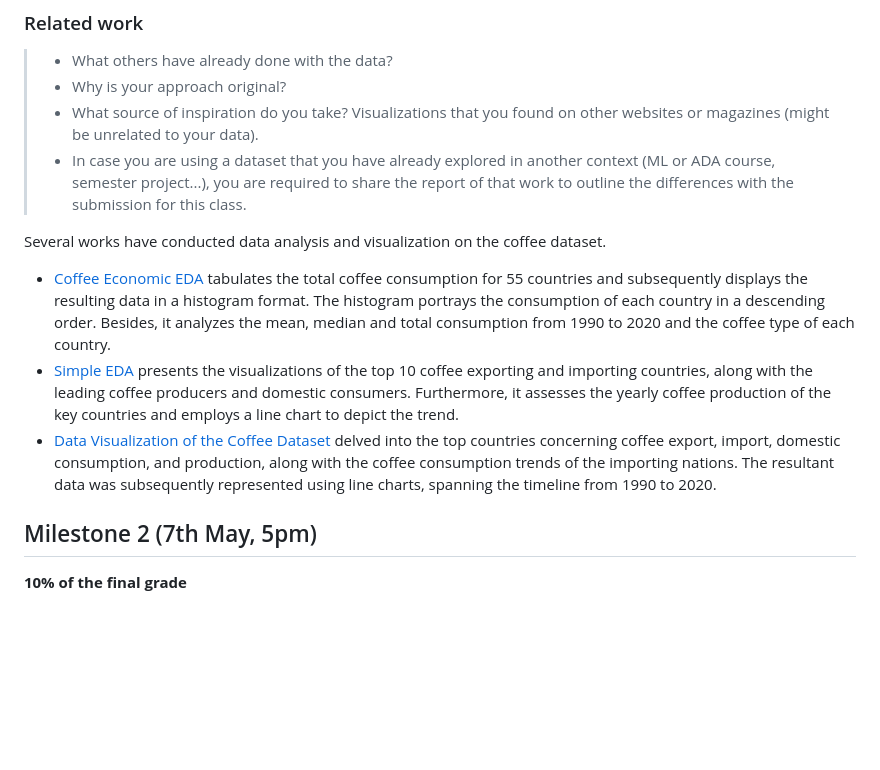
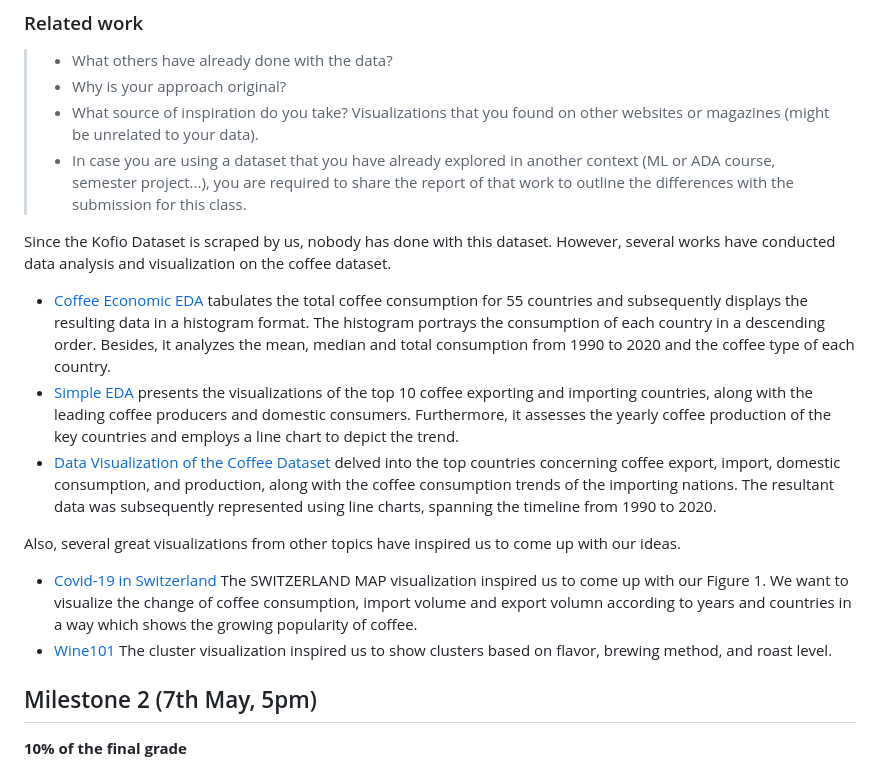
Before and after one commit to com-480-data-visualization/project-2023-kingdom_of_kaffa, a Markdown page: README.md, the part around the change. GitHub-like rendering; blank space fills up the shorter version.

```diff
--- a/README.md
+++ b/README.md
@@ -83,10 +83,14 @@ To meet the goals describe above, our website will roughly (might change sligthl
 > - What source of inspiration do you take? Visualizations that you found on other websites or magazines (might be unrelated to your data).
 > - In case you are using a dataset that you have already explored in another context (ML or ADA course, semester project...), you are required to share the report of that work to outline the differences with the submission for this class.
 
-Several works have conducted data analysis and visualization on the coffee dataset.
+Since the Kofio Dataset is scraped by us, nobody has done with this dataset. However, several works have conducted data analysis and visualization on the coffee dataset.
 * [Coffee Economic EDA](https://www.kaggle.com/code/ayaabdalsalam/coffee-economic-eda) tabulates the total coffee consumption for 55 countries and subsequently displays the resulting data in a histogram format. The histogram portrays the consumption of each country in a descending order. Besides, it analyzes the mean, median and total consumption from 1990 to 2020 and the coffee type of each country.
 * [Simple EDA](https://www.kaggle.com/code/sabinorsp/simple-eda-for-this-dataset/notebook) presents the visualizations of the top 10 coffee exporting and importing countries, along with the leading coffee producers and domestic consumers. Furthermore, it assesses the yearly coffee production of the key countries and employs a line chart to depict the trend.
 * [Data Visualization of the Coffee Dataset](https://www.kaggle.com/code/aaronjones32/data-visualisation-of-the-coffee-dataset) delved into the top countries concerning coffee export, import, domestic consumption, and production, along with the coffee consumption trends of the importing nations. The resultant data was subsequently represented using line charts, spanning the timeline from 1990 to 2020.
+
+Also, several great visualizations from other topics have inspired us to come up with our ideas.
+* [Covid-19 in Switzerland](https://com-480-data-visualization.github.io/com-480-project-lcelo/website/) The SWITZERLAND MAP visualization inspired us to come up with our Figure 1. We want to visualize the change of coffee consumption, import volume and export volumn according to years and countries in a way which shows the growing popularity of coffee.
+* [Wine101](https://com-480-data-visualization.github.io/com-480-project-onvagagner/website/index.html) The cluster visualization inspired us to show clusters based on flavor, brewing method, and roast level.
 
 ## Milestone 2 (7th May, 5pm)
 
```
